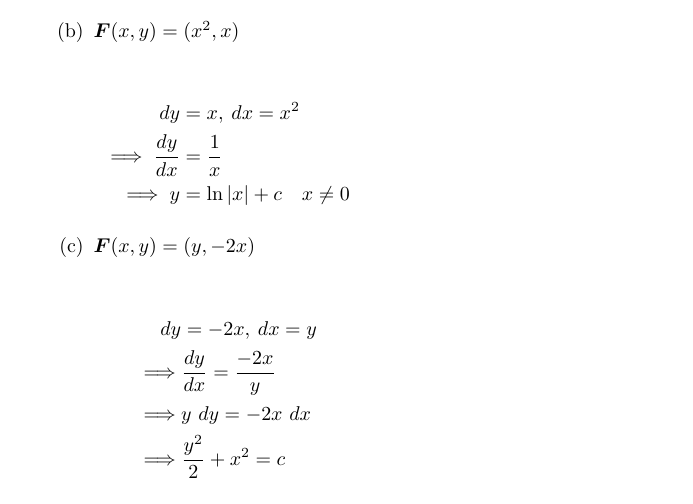
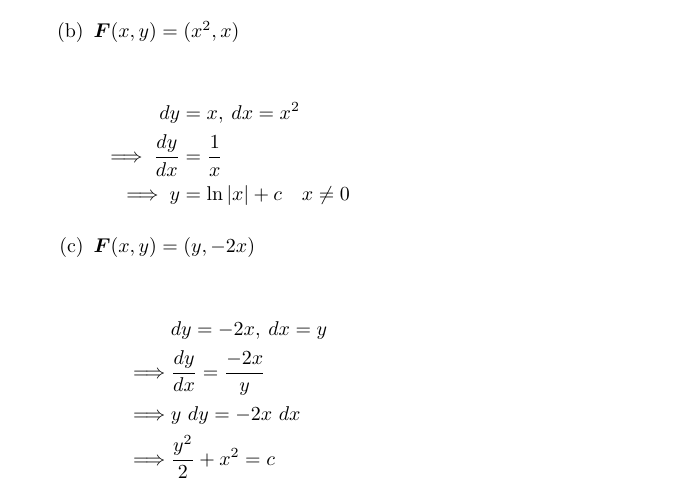
Before and after one commit to poonkeegan/school, a LaTeX document (matb42/a4.tex): part of page 3 of 8, cut so that both start at the same text. Compiled offline with pdfLaTeX.

Commit message:
Tue Feb  6 16:52:31 EST 2018

```diff
--- a/matb42/a4.tex
+++ b/matb42/a4.tex
@@ -121,7 +121,7 @@ Feb 13th 2018}
             \item $\boldsymbol{F}(x,y) = (y,-2x)$
             \begin{multicols}{3}
             \begin{align*}
-                dy &= -2x, \: dx = y \\
+                & dy = -2x, \: dx = y \\
                 \implies &\frac{dy}{dx} = \frac{-2x}{y} \\
                 \implies &y\ dy = -2x\ dx \\
                 \implies &\frac{y^2}{2} + x^2 = c \\
```
Also changed, not shown: matb42/a4.pdf.
